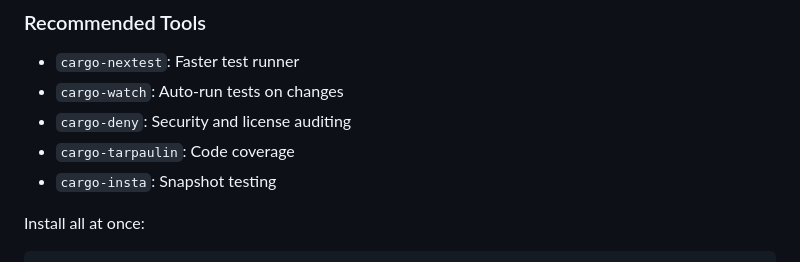
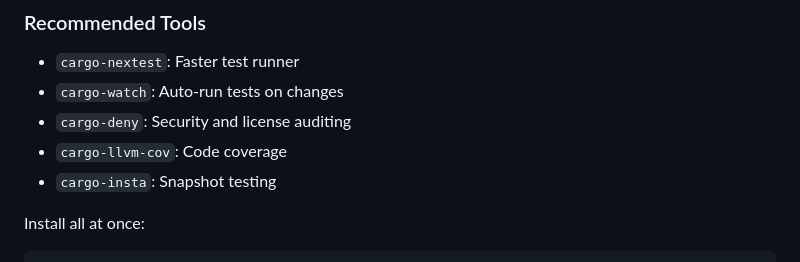
Before and after one commit to MuntasirSZN/consola-rs, a Markdown page: CONTRIBUTING.md, the part around the change. GitHub-like rendering.

Commit message:
chore: fix issue

```diff
--- a/CONTRIBUTING.md
+++ b/CONTRIBUTING.md
@@ -180,7 +180,7 @@ just watch
 - `cargo-nextest`: Faster test runner
 - `cargo-watch`: Auto-run tests on changes
 - `cargo-deny`: Security and license auditing
-- `cargo-tarpaulin`: Code coverage
+- `cargo-llvm-cov`: Code coverage
 - `cargo-insta`: Snapshot testing
 
 Install all at once:
```
